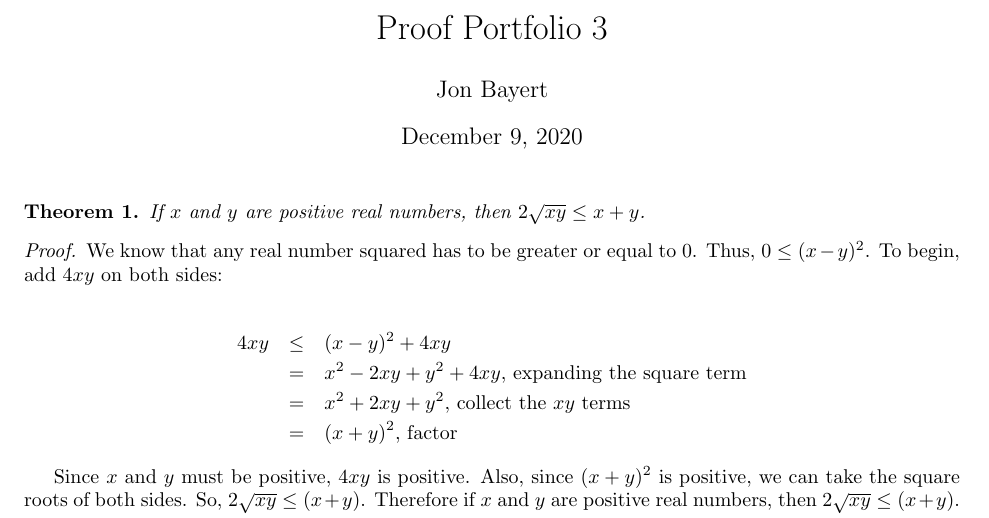
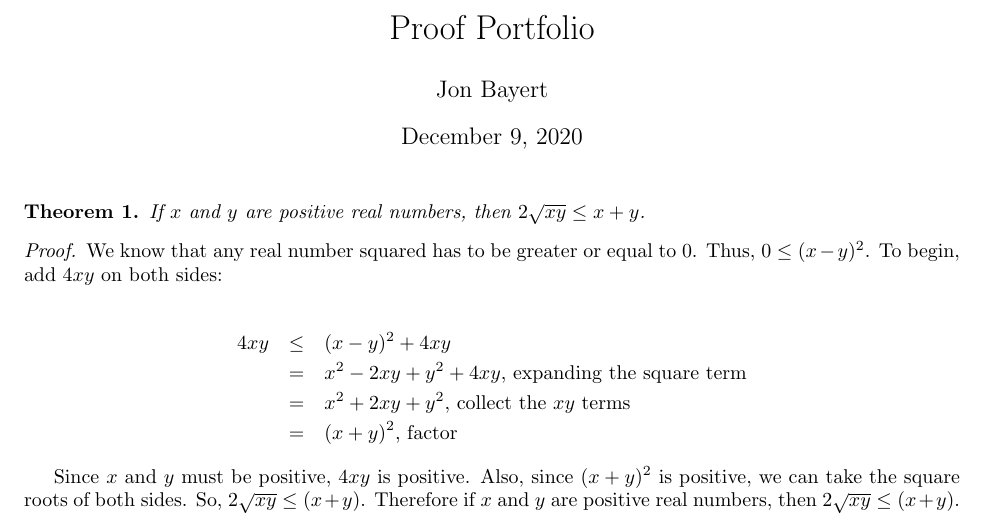
Before and after one commit to jbayert/Proof-Portfolio-Math-266, a LaTeX document (main.tex): part of page 1 of 10, cut so that both start at the same text. Compiled offline with pdfLaTeX.

Commit message:
Update Title

```diff
--- a/main.tex
+++ b/main.tex
@@ -9,7 +9,7 @@
 
 \newtheorem{theorem}{Theorem}
 
-\title{Proof Portfolio 3}
+\title{Proof Portfolio}
 \author{Jon Bayert}
 \date{\today}
 
```
Also changed, not shown: Final_Proof_Portfolio.pdf.
